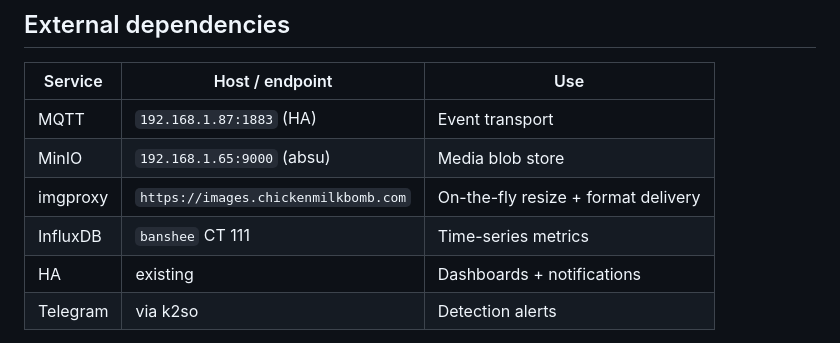
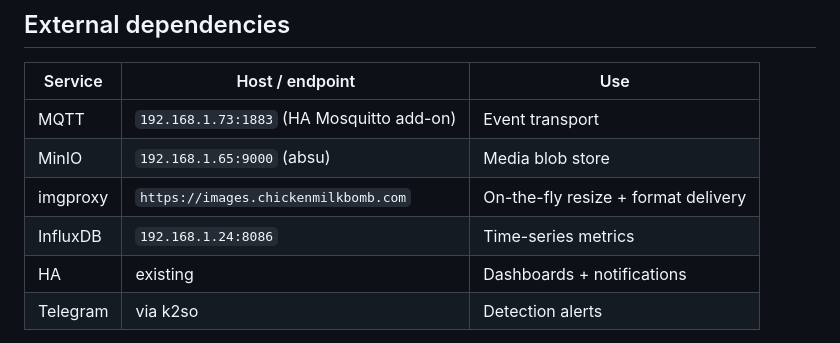
Before and after one commit to k2so-herzman/smart-bird-observatory, a Markdown page: docs/thoth-design.md, the part around the change. Rendered like a GitHub page.

Commit message:
fix: correct MQTT and InfluxDB endpoints in design doc
- MQTT: 192.168.1.87 -> 192.168.1.73 (HA Mosquitto add-on).
  The .87 host is the k2so voice gateway, not the broker.
  This matches shared/schema.md and the env.example.
- InfluxDB: replace vague "banshee CT 111" with the actual
  endpoint 192.168.1.24:8086.

```diff
--- a/docs/thoth-design.md
+++ b/docs/thoth-design.md
@@ -29,10 +29,10 @@ containers buy nothing here and complicate networking and permissions.
 
 | Service    | Host / endpoint                            | Use                              |
 |------------|--------------------------------------------|----------------------------------|
-| MQTT       | `192.168.1.87:1883` (HA)                   | Event transport                  |
+| MQTT       | `192.168.1.73:1883` (HA Mosquitto add-on)  | Event transport                  |
 | MinIO      | `192.168.1.65:9000` (absu)                 | Media blob store                 |
 | imgproxy   | `https://images.chickenmilkbomb.com`       | On-the-fly resize + format delivery |
-| InfluxDB   | `banshee` CT 111                           | Time-series metrics              |
+| InfluxDB   | `192.168.1.24:8086`                        | Time-series metrics              |
 | HA         | existing                                   | Dashboards + notifications       |
 | Telegram   | via k2so                                   | Detection alerts                 |
 
```
